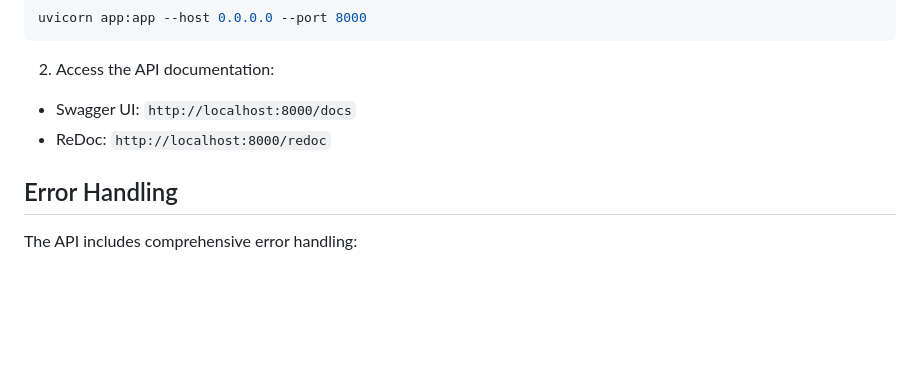
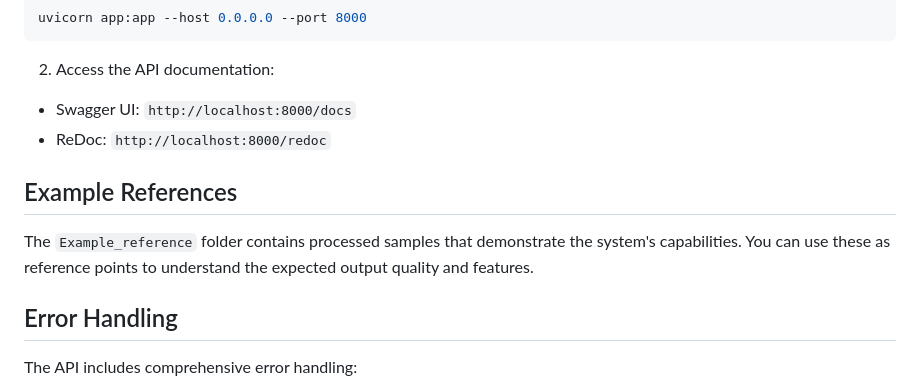
Before and after one commit to bibhabasuiitkgp/Media-Processor-Microservice, a Markdown page: README.md, the part around the change. Drawn GitHub-style; blank space fills up the shorter version.

```diff
--- a/README.md
+++ b/README.md
@@ -145,6 +145,10 @@ uvicorn app:app --host 0.0.0.0 --port 8000
 - Swagger UI: `http://localhost:8000/docs`
 - ReDoc: `http://localhost:8000/redoc`
 
+## Example References
+
+The `Example_reference` folder contains processed samples that demonstrate the system's capabilities. You can use these as reference points to understand the expected output quality and features.
+
 ## Error Handling
 
 The API includes comprehensive error handling:
```
